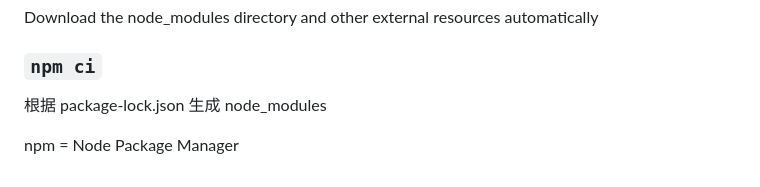
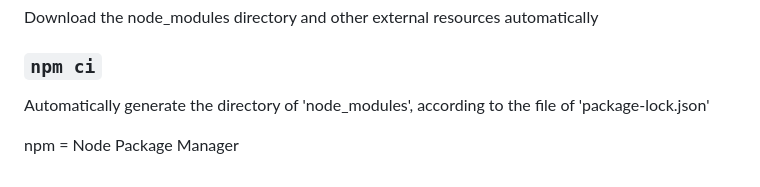
Before and after one commit to Chambervain/DoorDash_OnlineOrder, a Markdown page: README.md, the part around the change. Drawn GitHub-style.

Commit message:
Run build the front-end module by Node.JS npm

```diff
--- a/README.md
+++ b/README.md
@@ -75,6 +75,6 @@ Download the node_modules directory and other external resources automatically
 
 ### `npm ci`
 
-根据 package-lock.json 生成 node_modules
+Automatically generate the directory of 'node_modules', according to the file of 'package-lock.json'
 
 npm = Node Package Manager
```
